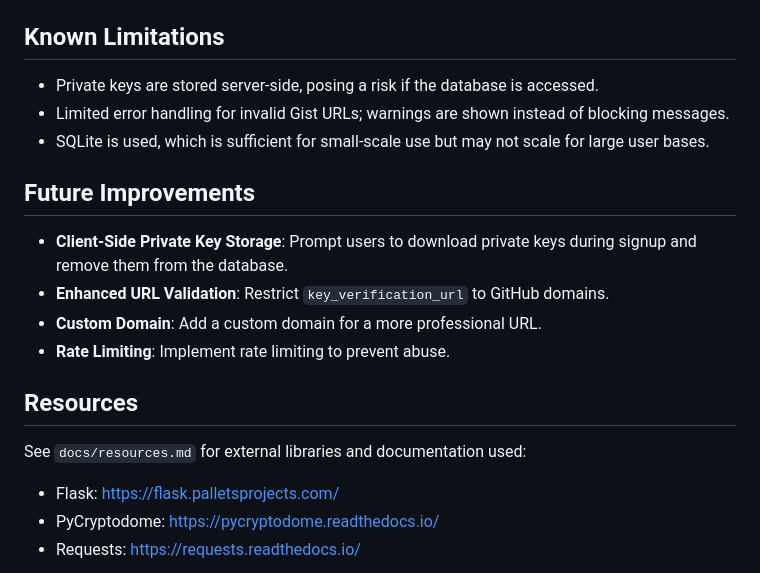
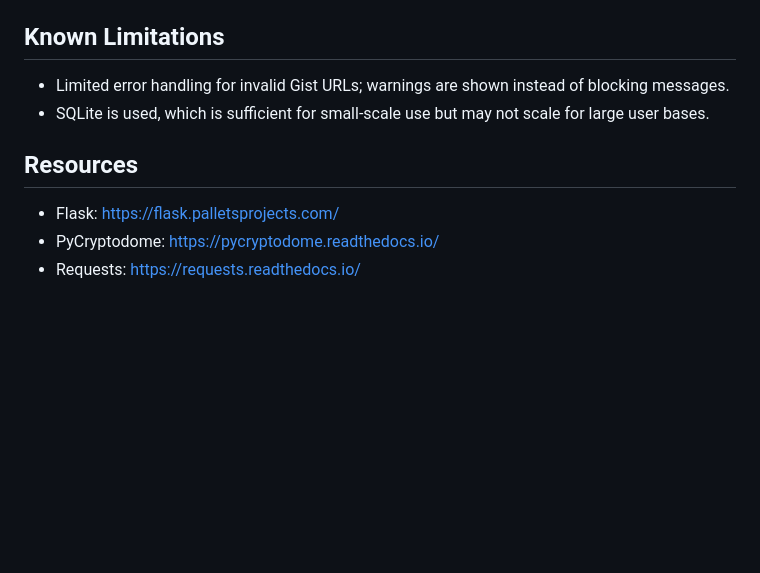
Before and after one commit to Caxzen/Secure-Messaging-Web-App, a Markdown page: README.md, the part around the change. Drawn GitHub-style; blank space fills up the shorter version.

```diff
--- a/README.md
+++ b/README.md
@@ -129,20 +129,12 @@ To deploy the application online, use PythonAnywhere’s free tier:
 
 ## Known Limitations
 
-- Private keys are stored server-side, posing a risk if the database is accessed.
 - Limited error handling for invalid Gist URLs; warnings are shown instead of blocking messages.
 - SQLite is used, which is sufficient for small-scale use but may not scale for large user bases.
 
-## Future Improvements
-
-- **Client-Side Private Key Storage**: Prompt users to download private keys during signup and remove them from the database.
-- **Enhanced URL Validation**: Restrict `key_verification_url` to GitHub domains.
-- **Custom Domain**: Add a custom domain for a more professional URL.
-- **Rate Limiting**: Implement rate limiting to prevent abuse.
 
 ## Resources
 
-See `docs/resources.md` for external libraries and documentation used:
 - Flask: https://flask.palletsprojects.com/
 - PyCryptodome: https://pycryptodome.readthedocs.io/
 - Requests: https://requests.readthedocs.io/
```
